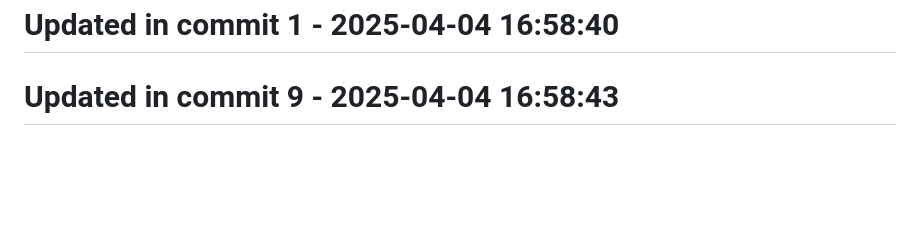
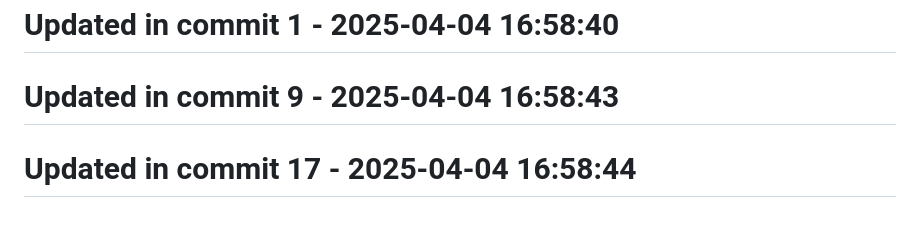
Before and after one commit to llamasearchai/llama-cli, a Markdown page: README.md, the part around the change. GitHub-like rendering; blank space fills up the shorter version.

```diff
--- a/README.md
+++ b/README.md
@@ -224,3 +224,5 @@ MIT
 # Updated in commit 1 - 2025-04-04 16:58:40
 
 # Updated in commit 9 - 2025-04-04 16:58:43
+
+# Updated in commit 17 - 2025-04-04 16:58:44
```
